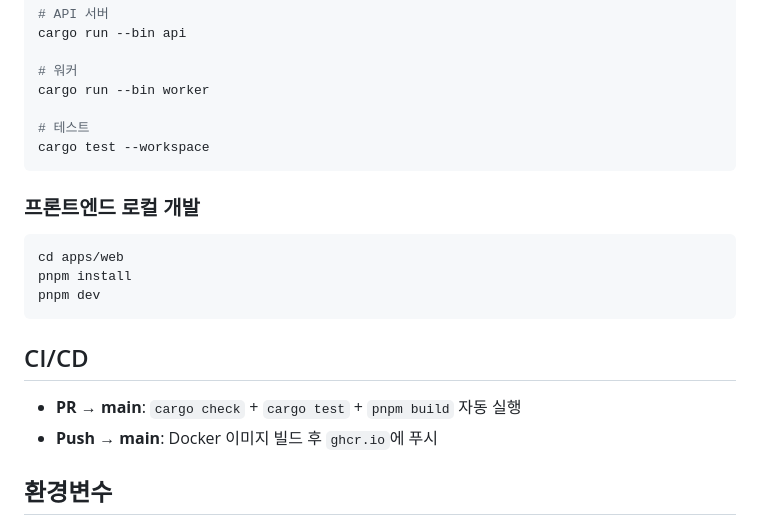
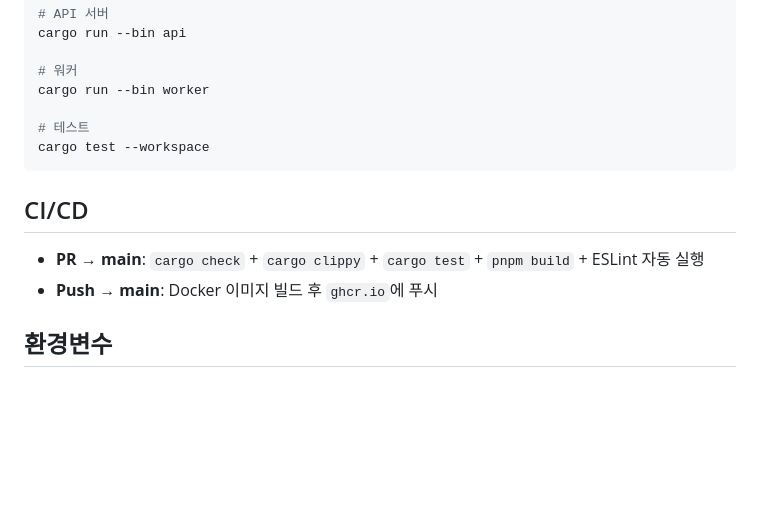
Before and after one commit to woominsung1116/mazimi, a Markdown page: README.md, the part around one of its changes. GitHub-like rendering; blank space fills up the shorter version.

````diff
--- a/README.md
+++ b/README.md
@@ -107,17 +164,9 @@ cargo run --bin worker
 cargo test --workspace
 ```
 
-### 프론트엔드 로컬 개발
-
-```bash
-cd apps/web
-pnpm install
-pnpm dev
-```
-
 ## CI/CD
 
-- **PR → main**: `cargo check` + `cargo test` + `pnpm build` 자동 실행
+- **PR → main**: `cargo check` + `cargo clippy` + `cargo test` + `pnpm build` + ESLint 자동 실행
 - **Push → main**: Docker 이미지 빌드 후 `ghcr.io`에 푸시
 
 ## 환경변수
````
Also changed, not shown: other parts of README.md (+87 -29 lines).
